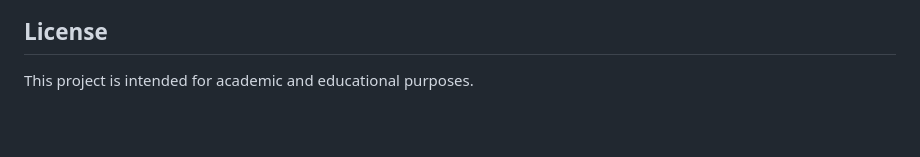
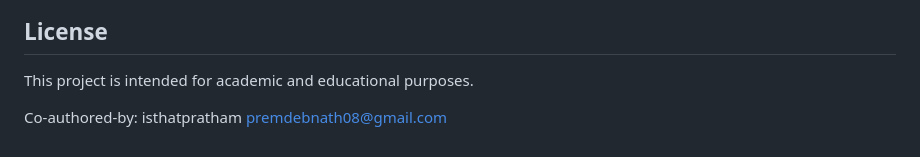
Before and after one commit to krishanu717/ecom-dashboard-python, a Markdown page: readme.md, the part around the change. Rendered like a GitHub page; blank space fills up the shorter version.

```diff
--- a/readme.md
+++ b/readme.md
@@ -333,3 +333,5 @@ Full-Stack & Data Analytics Developer
 ## License
 
 This project is intended for academic and educational purposes.
+
+Co-authored-by: isthatpratham <premdebnath08@gmail.com>
```
